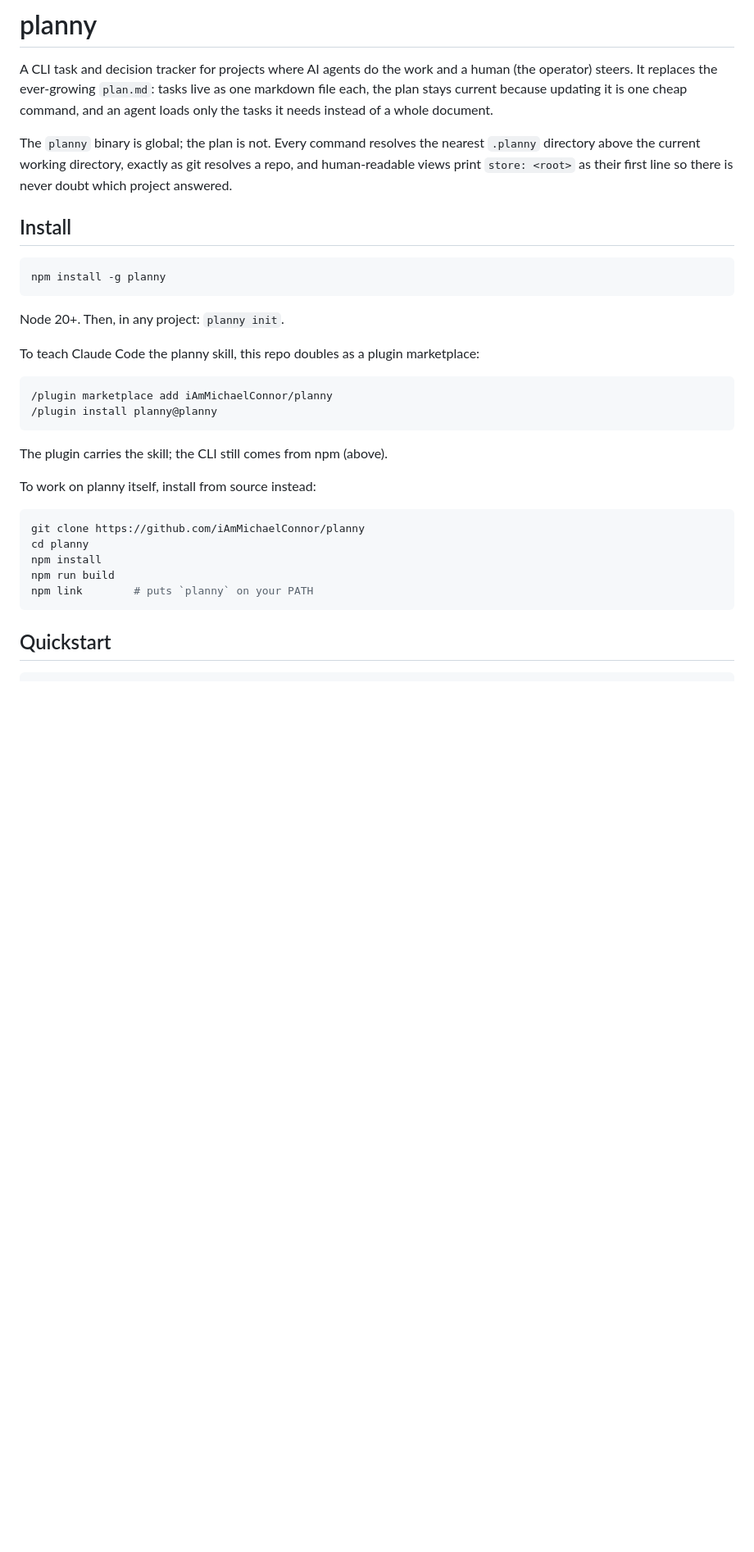
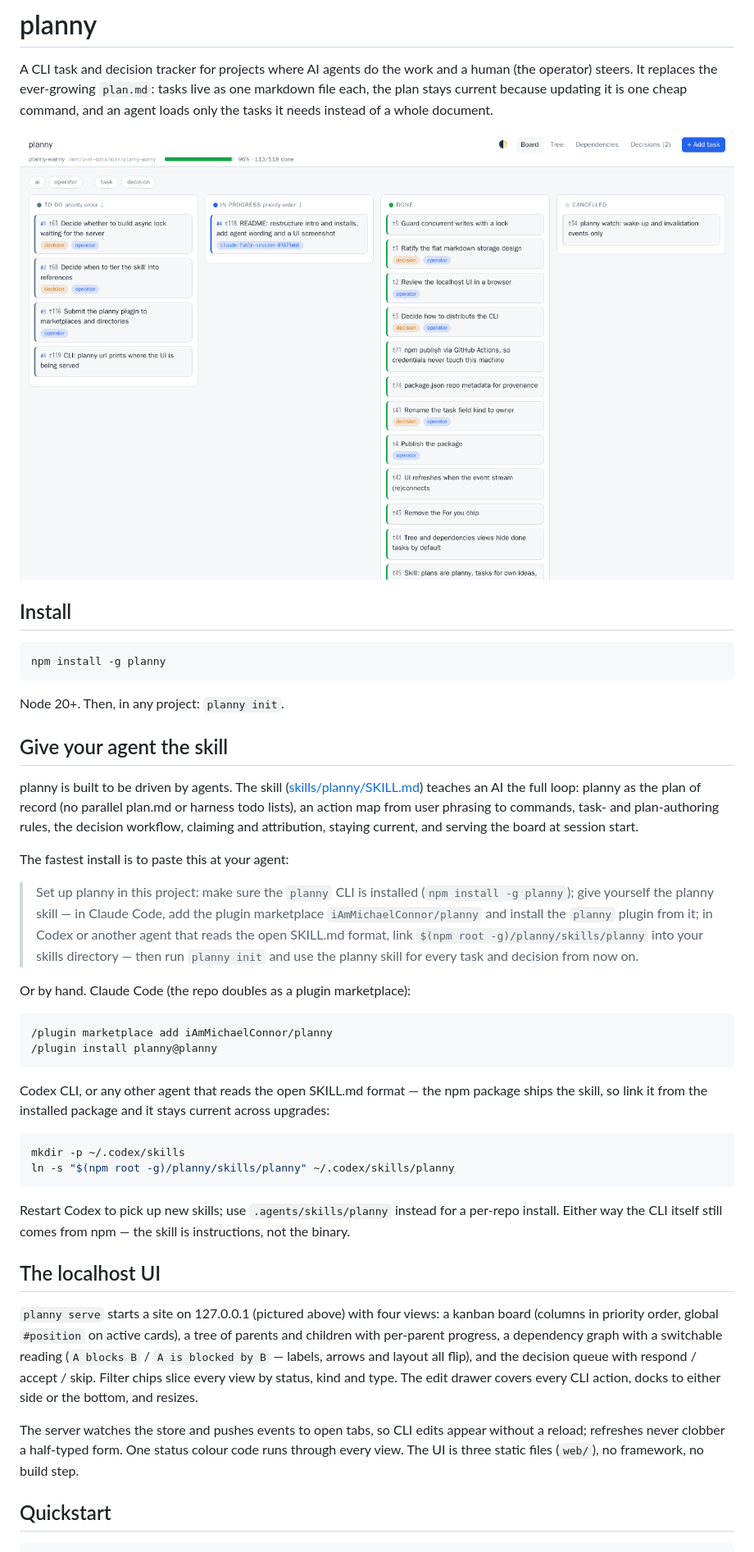
Before and after one commit to iAmMichaelConnor/planny, a Markdown page: README.md, the part around one of its changes. Shown at 82% size. GitHub-like rendering; pictures changed too: docs/planny-board.png (added); blank space fills up the shorter version.

````diff
--- a/README.md
+++ b/README.md
@@ -6,10 +6,7 @@ live as one markdown file each, the plan stays current because updating it
 is one cheap command, and an agent loads only the tasks it needs instead of
 a whole document.
 
-The `planny` binary is global; the plan is not. Every command resolves the
-nearest `.planny` directory above the current working directory, exactly as
-git resolves a repo, and human-readable views print `store: <root>` as their
-first line so there is never doubt which project answered.
+![The planny board — this screenshot is planny tracking its own development](https://raw.githubusercontent.com/iAmMichaelConnor/planny/main/docs/planny-board.png)
 
 ## Install
 
@@ -19,25 +16,60 @@ npm install -g planny
 
 Node 20+. Then, in any project: `planny init`.
 
-To teach Claude Code the planny skill, this repo doubles as a plugin
-marketplace:
+## Give your agent the skill
+
+planny is built to be driven by agents. The skill
+([skills/planny/SKILL.md](skills/planny/SKILL.md)) teaches an AI the full
+loop: planny as the plan of record (no parallel plan.md or harness todo
+lists), an action map from user phrasing to commands, task- and
+plan-authoring rules, the decision workflow, claiming and attribution,
+staying current, and serving the board at session start.
+
+The fastest install is to paste this at your agent:
+
+> Set up planny in this project: make sure the `planny` CLI is installed
+> (`npm install -g planny`); give yourself the planny skill — in Claude
+> Code, add the plugin marketplace `iAmMichaelConnor/planny` and install
+> the `planny` plugin from it; in Codex or another agent that reads the
+> open SKILL.md format, link `$(npm root -g)/planny/skills/planny` into
+> your skills directory — then run `planny init` and use the planny skill
+> for every task and decision from now on.
+
+Or by hand. Claude Code (the repo doubles as a plugin marketplace):
 
 ```
 /plugin marketplace add iAmMichaelConnor/planny
 /plugin install planny@planny
 ```
 
-The plugin carries the skill; the CLI still comes from npm (above).
-
-To work on planny itself, install from source instead:
+Codex CLI, or any other agent that reads the open SKILL.md format — the
+npm package ships the skill, so link it from the installed package and it
+stays current across upgrades:
 
 ```bash
-git clone https://github.com/iAmMichaelConnor/planny
-cd planny
-npm install
-npm run build
-npm link        # puts `planny` on your PATH
+mkdir -p ~/.codex/skills
+ln -s "$(npm root -g)/planny/skills/planny" ~/.codex/skills/planny
 ```
+
+Restart Codex to pick up new skills; use `.agents/skills/planny` instead
+for a per-repo install. Either way the CLI itself still comes from npm —
+the skill is instructions, not the binary.
+
+## The localhost UI
+
+`planny serve` starts a site on 127.0.0.1 (pictured above) with four
+views: a kanban board (columns in priority order, global `#position` on
+active cards), a tree of parents and children with per-parent progress, a
+dependency graph with a switchable reading (`A blocks B` / `A is blocked
+by B` — labels, arrows and layout all flip), and the decision queue with
+respond / accept / skip. Filter chips slice every view by status, kind and
+type. The edit drawer covers every CLI action, docks to either side or the
+bottom, and resizes.
+
+The server watches the store and pushes events to open tabs, so CLI edits
+appear without a reload; refreshes never clobber a half-typed form. One
+status colour code runs through every view. The UI is three static files
+(`web/`), no framework, no build step.
 
 ## Quickstart
 
````
Also changed, not shown: other parts of README.md (+14 -24 lines), .planny/tasks/t118.md (added, +22 -0 lines), .planny/tasks/t119.md (added, +13 -0 lines).
